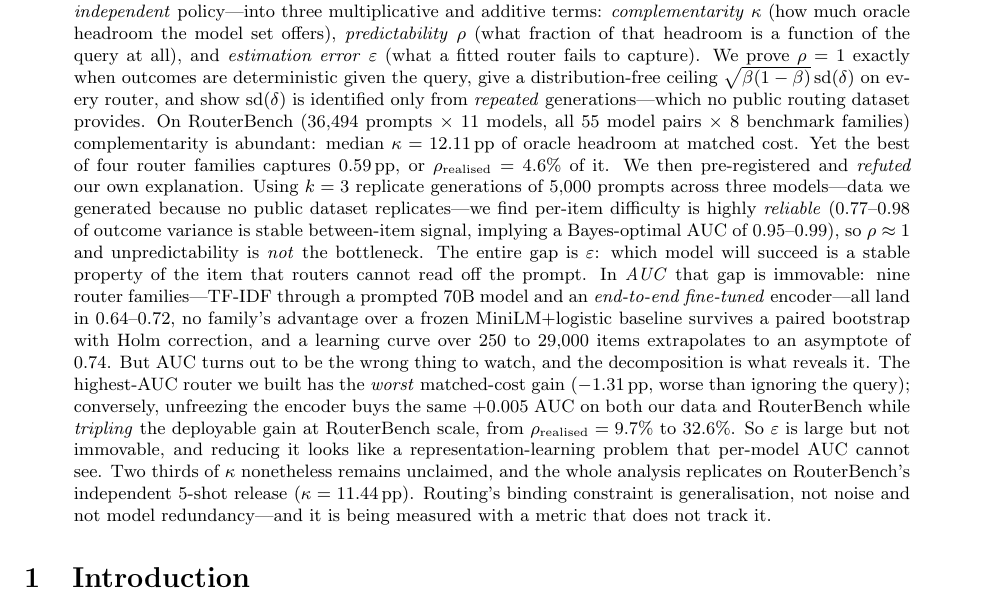
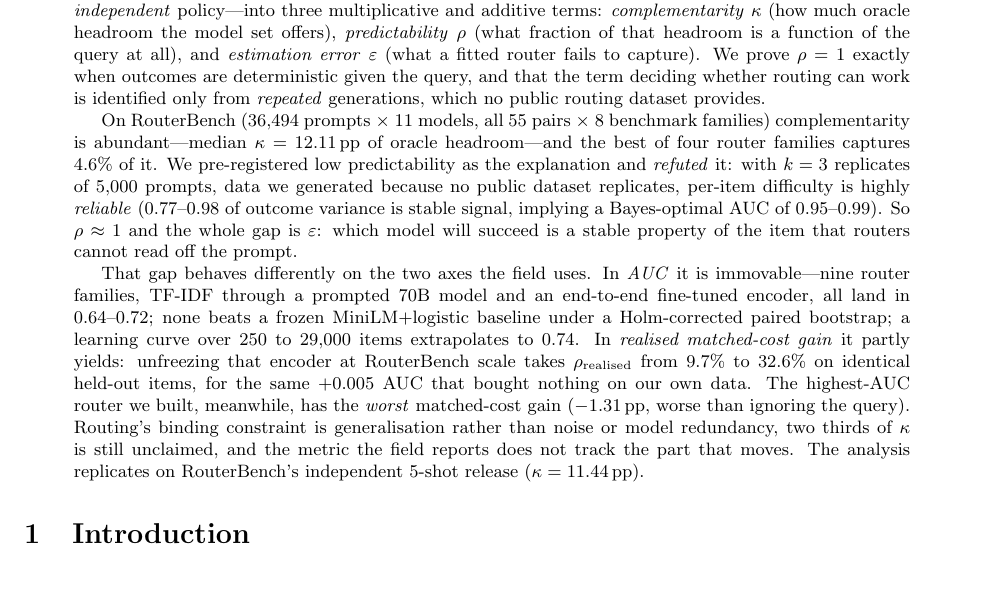
Before and after one commit to nithilan45/EcoLogic, a LaTeX paper (paper/main.tex): part of page 1 of 13, cut so that both start at the same text. Compiled offline with pdfLaTeX.

Commit message:
Paper: restructure the abstract into three paragraphs and cut a third of its length
Co-authored-by: nithilan46 <nithilan46@users.noreply.github.com>

```diff
--- a/paper/main.tex
+++ b/paper/main.tex
@@ -53,38 +53,35 @@ multiplicative and additive terms: \emph{complementarity} $\kappa$ (how much
 oracle headroom the model set offers), \emph{predictability} $\rho$ (what
 fraction of that headroom is a function of the query at all), and
 \emph{estimation error} $\varepsilon$ (what a fitted router fails to capture).
-We prove $\rho=1$ exactly when outcomes are deterministic given the query, give
-a distribution-free ceiling $\sqrt{\beta(1-\beta)}\,\mathrm{sd}(\delta)$ on
-every router, and show $\mathrm{sd}(\delta)$ is identified only from
-\emph{repeated} generations---which no public routing dataset provides. On
-RouterBench (36{,}494 prompts $\times$ 11 models, all 55 model pairs $\times$ 8
-benchmark families) complementarity is abundant: median $\kappa = 12.11\pp$ of
-oracle headroom at matched cost. Yet the best of four router families captures
-$0.59\pp$, or $\rho_{\text{realised}} = 4.6\%$ of it. We then pre-registered and
-\emph{refuted} our own explanation. Using $k=3$ replicate generations of 5{,}000
-prompts across three models---data we generated because no public dataset
-replicates---we find per-item difficulty is highly \emph{reliable}
-(0.77--0.98 of outcome variance is stable between-item signal, implying a
-Bayes-optimal AUC of 0.95--0.99), so $\rho \approx 1$ and unpredictability is
-\emph{not} the bottleneck. The entire gap is $\varepsilon$: which model will
-succeed is a stable property of the item that routers cannot read off the prompt.
-In \emph{AUC} that gap is immovable: nine router families---TF-IDF through a
-prompted 70B model and an \emph{end-to-end fine-tuned} encoder---all land in
-$0.64$--$0.72$, no family's advantage over a frozen MiniLM$+$logistic baseline
-survives a paired bootstrap with Holm correction, and a learning curve over
-$250$ to $29{,}000$ items extrapolates to an asymptote of $0.74$. But AUC turns
-out to be the wrong thing to watch, and the decomposition is what reveals it.
-The highest-AUC router we built has the \emph{worst} matched-cost gain
-($-1.31\pp$, worse than ignoring the query); conversely, unfreezing the encoder
-buys the same $+0.005$ AUC on both our data and RouterBench while
-\emph{tripling} the deployable gain at RouterBench scale, from
-$\rho_{\text{realised}}=9.7\%$ to $32.6\%$. So $\varepsilon$ is large but not
-immovable, and reducing it looks like a representation-learning problem that
-per-model AUC cannot see. Two thirds of $\kappa$ nonetheless remains unclaimed,
-and the whole analysis replicates on RouterBench's independent 5-shot release
-($\kappa=11.44\pp$). Routing's binding constraint is generalisation, not noise
-and not model redundancy---and it is being measured with a metric that does not
-track it.
+We prove $\rho=1$ exactly when outcomes are deterministic given the query, and
+that the term deciding whether routing can work is identified only from
+\emph{repeated} generations, which no public routing dataset provides.
+
+On RouterBench (36{,}494 prompts $\times$ 11 models, all 55 pairs $\times$ 8
+benchmark families) complementarity is abundant---median $\kappa = 12.11\pp$ of
+oracle headroom---and the best of four router families captures $4.6\%$ of it.
+We pre-registered low predictability as the explanation and \emph{refuted} it:
+with $k=3$ replicates of 5{,}000 prompts, data we generated because no public
+dataset replicates, per-item difficulty is highly \emph{reliable}
+($0.77$--$0.98$ of outcome variance is stable signal, implying a Bayes-optimal
+AUC of $0.95$--$0.99$). So $\rho\approx1$ and the whole gap is $\varepsilon$:
+which model will succeed is a stable property of the item that routers cannot
+read off the prompt.
+
+That gap behaves differently on the two axes the field uses. In \emph{AUC} it is
+immovable---nine router families, TF-IDF through a prompted 70B model and an
+end-to-end fine-tuned encoder, all land in $0.64$--$0.72$; none beats a frozen
+MiniLM$+$logistic baseline under a Holm-corrected paired bootstrap; a learning
+curve over $250$ to $29{,}000$ items extrapolates to $0.74$. In \emph{realised
+matched-cost gain} it partly yields: unfreezing that encoder at RouterBench
+scale takes $\rho_{\text{realised}}$ from $9.7\%$ to $32.6\%$ on identical
+held-out items, for the same $+0.005$ AUC that bought nothing on our own data.
+The highest-AUC router we built, meanwhile, has the \emph{worst} matched-cost
+gain ($-1.31\pp$, worse than ignoring the query). Routing's binding constraint
+is generalisation rather than noise or model redundancy, two thirds of $\kappa$
+is still unclaimed, and the metric the field reports does not track the part
+that moves. The analysis replicates on RouterBench's independent 5-shot release
+($\kappa=11.44\pp$).
 \end{abstract}
 
 \section{Introduction}
```
Also changed, not shown: paper/main.pdf.
